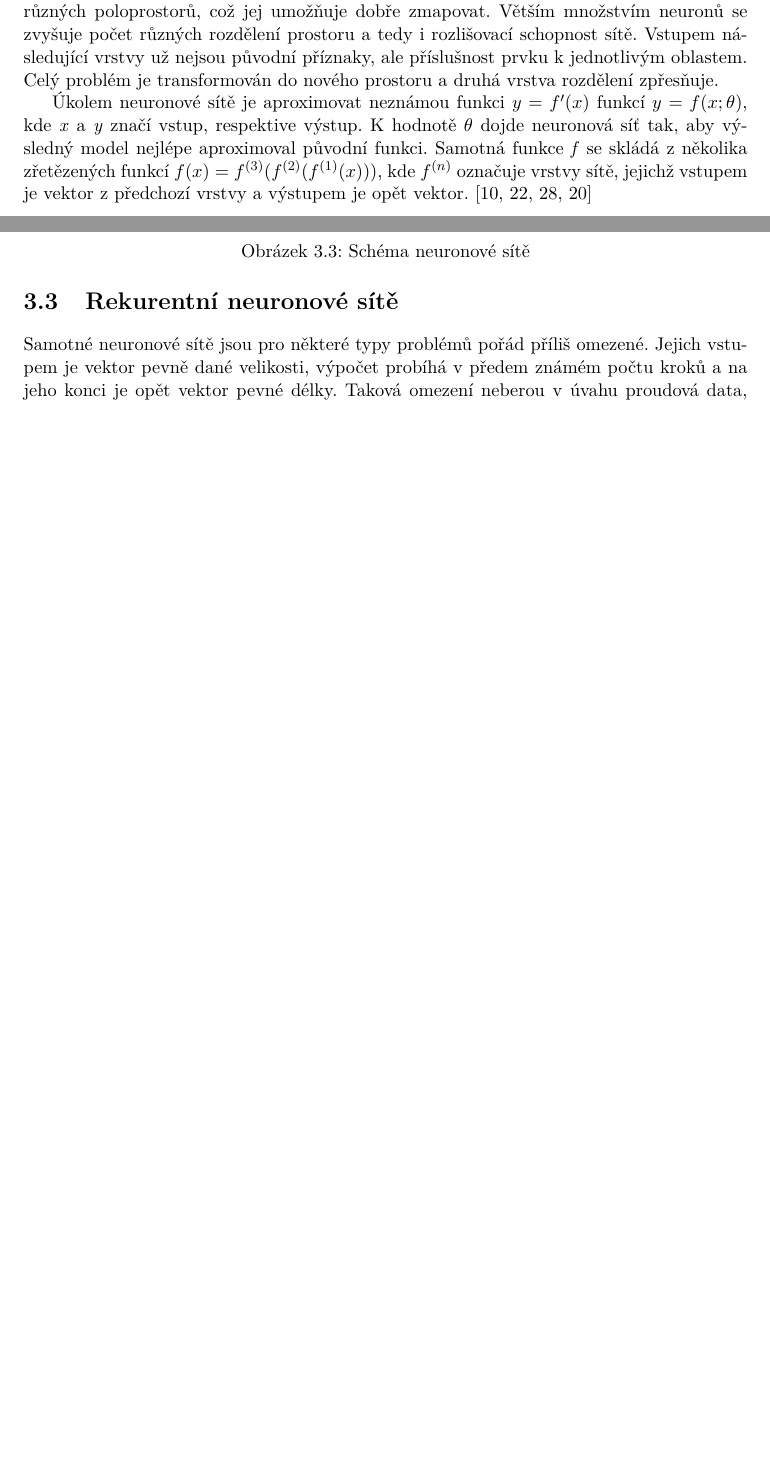
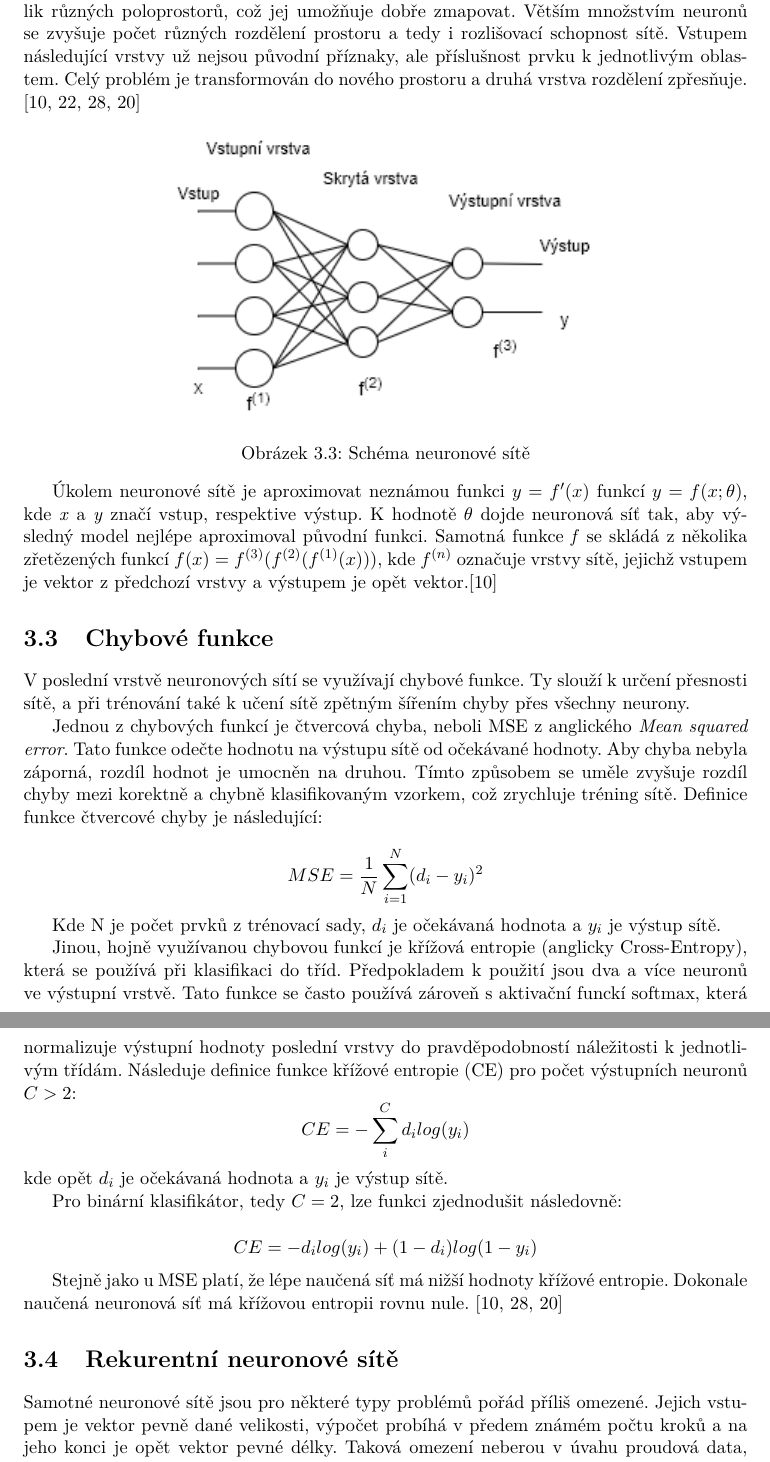
Before and after one commit to mbobcik/Automatic-Harmony-Generation, a LaTeX thesis (thesis/xbobci00-Automaticke-generovani-harmonie.tex, which reads thesis/xbobci00-Automaticke-generovani-harmonie-01-kapitoly-chapters.tex): two parts of pages 20 and 21 of 51 before the commit and two parts of pages 21 and 22 of 52 after it, joined at a grey line, cut so that both start at the same text, the shorter picture padded with empty space. Compiled offline with pdfLaTeX.

Commit message:
softmax a chybové funkce

```diff
--- a/thesis/xbobci00-Automaticke-generovani-harmonie-01-kapitoly-chapters.tex
+++ b/thesis/xbobci00-Automaticke-generovani-harmonie-01-kapitoly-chapters.tex
@@ -824,8 +843,47 @@ Samotná funkce \emph{f} se skládá z~několika zřetězených funkcí
 $f(x)=f^{(3)}(f^{(2)}(f^{(1)}(x)))$,
 kde $f^{(n)}$ označuje vrstvy sítě,
 jejichž vstupem je vektor z~předchozí vrstvy
-a výstupem je opět vektor.
-\cite{Goodfellow-et-al-2016, Nicholson_NeuralNets, Kvasnička_NeuronoveSite, Mehrotra_ElementsOfNNs}
+a výstupem je opět vektor.\cite{Goodfellow-et-al-2016}
+\par
+
+\section{Chybové funkce}
+V poslední vrstvě neuronových sítí se využívají chybové funkce.
+Ty slouží k určení přesnosti sítě,
+a při trénování také k učení sítě zpětným šířením chyby přes všechny neurony.
+\par
+Jednou z chybových funkcí je čtvercová chyba,
+neboli MSE z anglického \emph{Mean squared error}.
+Tato funkce odečte hodnotu na výstupu sítě od očekávané hodnoty.
+Aby chyba nebyla záporná, rozdíl hodnot je umocněn na druhou.
+Tímto způsobem se uměle zvyšuje rozdíl chyby mezi korektně
+a chybně klasifikovaným vzorkem,
+což zrychluje tréning sítě.
+Definice funkce čtvercové chyby je následující:
+
+$$ MSE = \frac{1}{N} \sum^{N}_{i=1}(d_i - y_i)^2 $$
+
+Kde N je počet prvků z trénovací sady, $d_i$ je očekávaná hodnota a $y_i$ je výstup sítě.
+\par
+
+Jinou, hojně využívanou chybovou funkcí je křížová entropie
+(anglicky Cross-Entropy),
+která se používá při klasifikaci do tříd.
+Předpokladem k použití jsou dva a více neuronů ve výstupní vrstvě.
+Tato funkce se často používá zároveň s aktivační funckí softmax,
+která normalizuje výstupní hodnoty poslední vrstvy
+do pravděpodobností náležitosti k jednotlivým třídám.
+Následuje definice funkce křížové entropie (CE) pro počet výstupních neuronů $C > 2$:
+$$CE = - \sum^C_i d_i log(y_i)$$
+kde opět $d_i$ je očekávaná hodnota a $y_i$ je výstup sítě.
+\par
+
+Pro binární klasifikátor, tedy $C = 2$, lze funkci zjednodušit následovně:
+
+$$CE = - d_i log(y_i) + (1 - d_i) log(1 - y_i)$$
+
+Stejně jako u MSE platí, že lépe naučená síť má nižší hodnoty křížové entropie.
+Dokonale naučená neuronová síť má křížovou entropii rovnu nule.
+\cite{Goodfellow-et-al-2016, Kvasnička_NeuronoveSite, Mehrotra_ElementsOfNNs}
 
 %\todo{TODO - Dopsat princip uceni NN}
 
```
Also changed, not shown: thesis/xbobci00-Automaticke-generovani-harmonie-01-kapitoly-chapters.tex (43 more changed lines).
